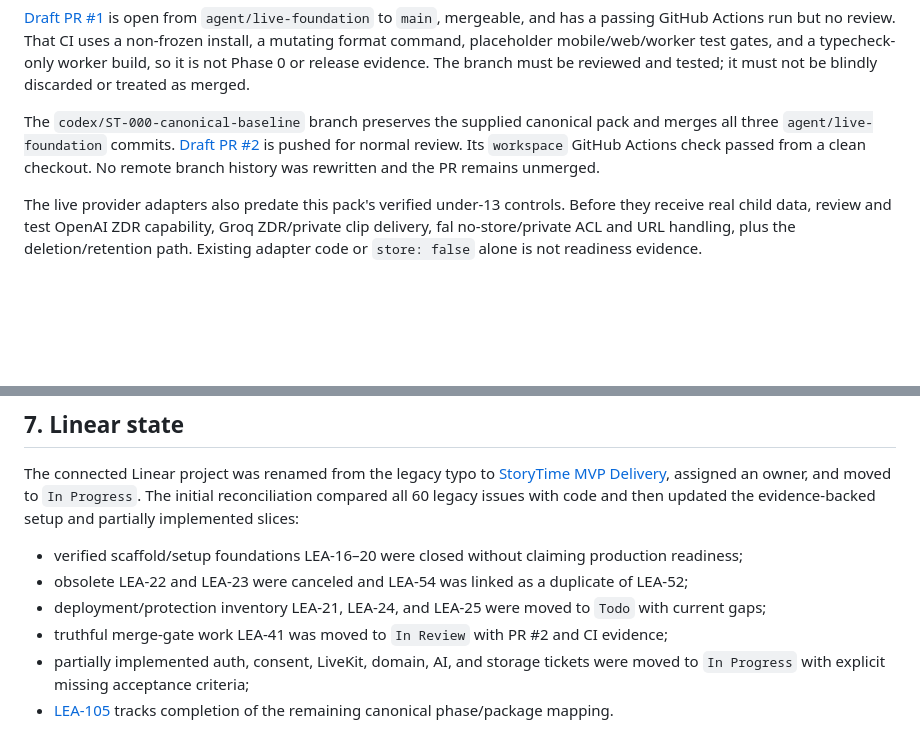
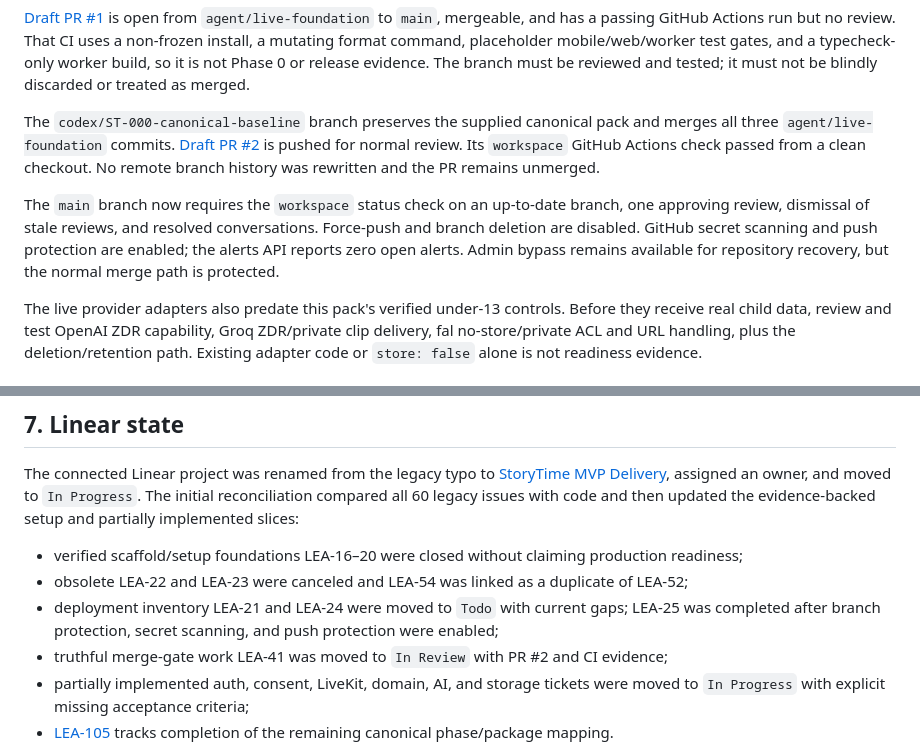
Before and after one commit to OmarA1-Bakri/StoryTime, a Markdown page: docs/current-state.md, 2 parts joined by grey strips. GitHub-like rendering; blank space fills up the shorter version.

Commit message:
Make repository protections match the delivery contract
Record the enabled main-branch review and status gates together with GitHub secret scanning and push protection. Linear LEA-25 now carries the same zero-alert evidence.

Constraint: Repository recovery still requires an administrator bypass path.

Confidence: high

Scope-risk: narrow

Reversibility: clean

Tested: GitHub branch-protection API readback; secret-scanning alerts API returned zero; Prettier and git diff check.

Not-tested: A destructive push attempt was not performed.

```diff
--- a/docs/current-state.md
+++ b/docs/current-state.md
@@ -89,6 +89,8 @@ It changes 62 files and adds:
 
 The `codex/ST-000-canonical-baseline` branch preserves the supplied canonical pack and merges all three `agent/live-foundation` commits. [Draft PR #2](https://github.com/OmarA1-Bakri/StoryTime/pull/2) is pushed for normal review. Its `workspace` GitHub Actions check passed from a clean checkout. No remote branch history was rewritten and the PR remains unmerged.
 
+The `main` branch now requires the `workspace` status check on an up-to-date branch, one approving review, dismissal of stale reviews, and resolved conversations. Force-push and branch deletion are disabled. GitHub secret scanning and push protection are enabled; the alerts API reports zero open alerts. Admin bypass remains available for repository recovery, but the normal merge path is protected.
+
 The live provider adapters also predate this pack's verified under-13 controls. Before they receive real child data, review and test OpenAI ZDR capability, Groq ZDR/private clip delivery, fal no-store/private ACL and URL handling, plus the deletion/retention path. Existing adapter code or `store: false` alone is not readiness evidence.
 
 ### Required recovery action
@@ -149,7 +151,7 @@ The connected Linear project was renamed from the legacy typo to [StoryTime MVP
 
 - verified scaffold/setup foundations LEA-16–20 were closed without claiming production readiness;
 - obsolete LEA-22 and LEA-23 were canceled and LEA-54 was linked as a duplicate of LEA-52;
-- deployment/protection inventory LEA-21, LEA-24, and LEA-25 were moved to `Todo` with current gaps;
+- deployment inventory LEA-21 and LEA-24 were moved to `Todo` with current gaps; LEA-25 was completed after branch protection, secret scanning, and push protection were enabled;
 - truthful merge-gate work LEA-41 was moved to `In Review` with PR #2 and CI evidence;
 - partially implemented auth, consent, LiveKit, domain, AI, and storage tickets were moved to `In Progress` with explicit missing acceptance criteria;
 - [LEA-105](https://linear.app/leadscout/issue/LEA-105/st-007-reconcile-legacy-linear-backlog-with-canonical-plan) tracks completion of the remaining canonical phase/package mapping.
```
